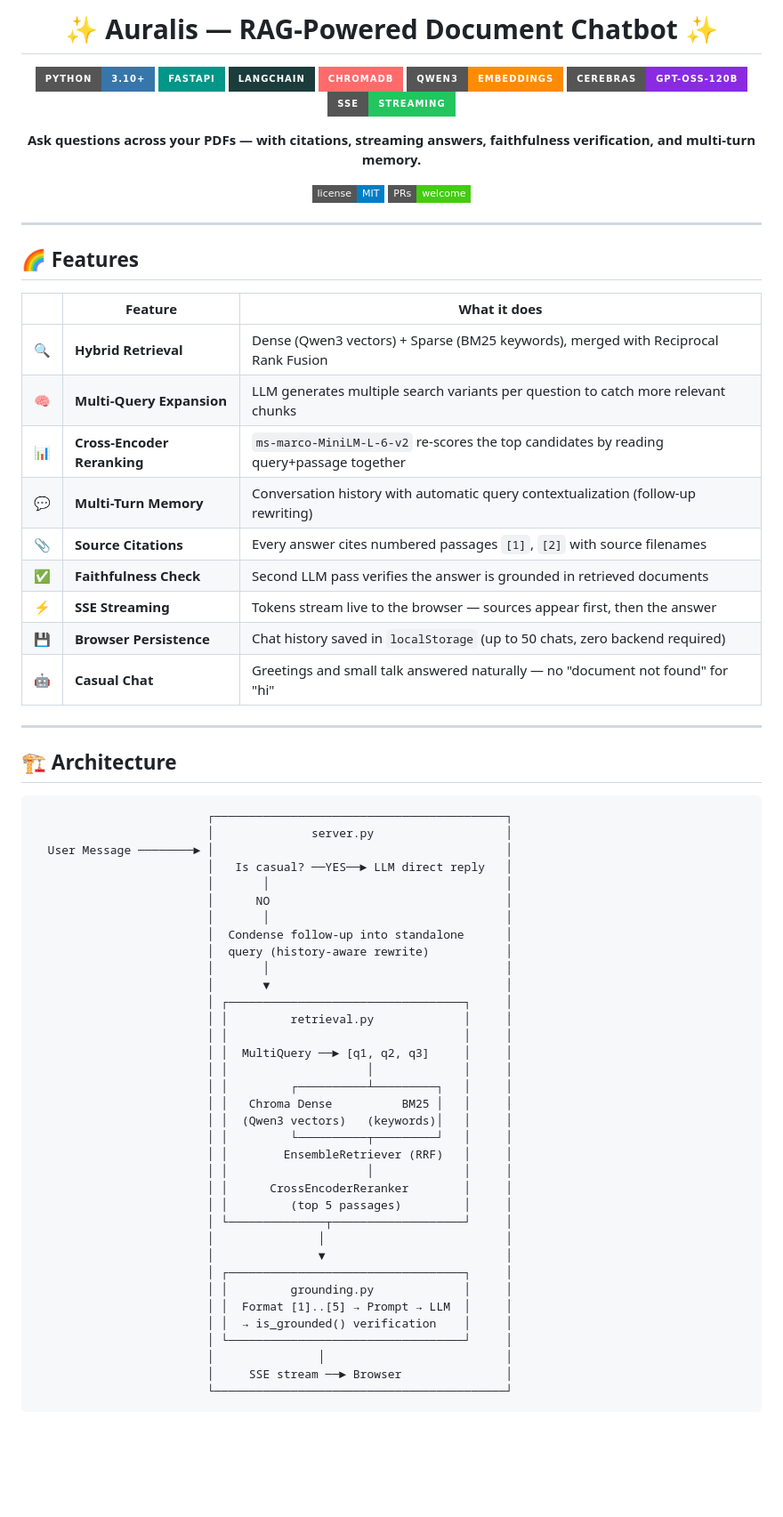
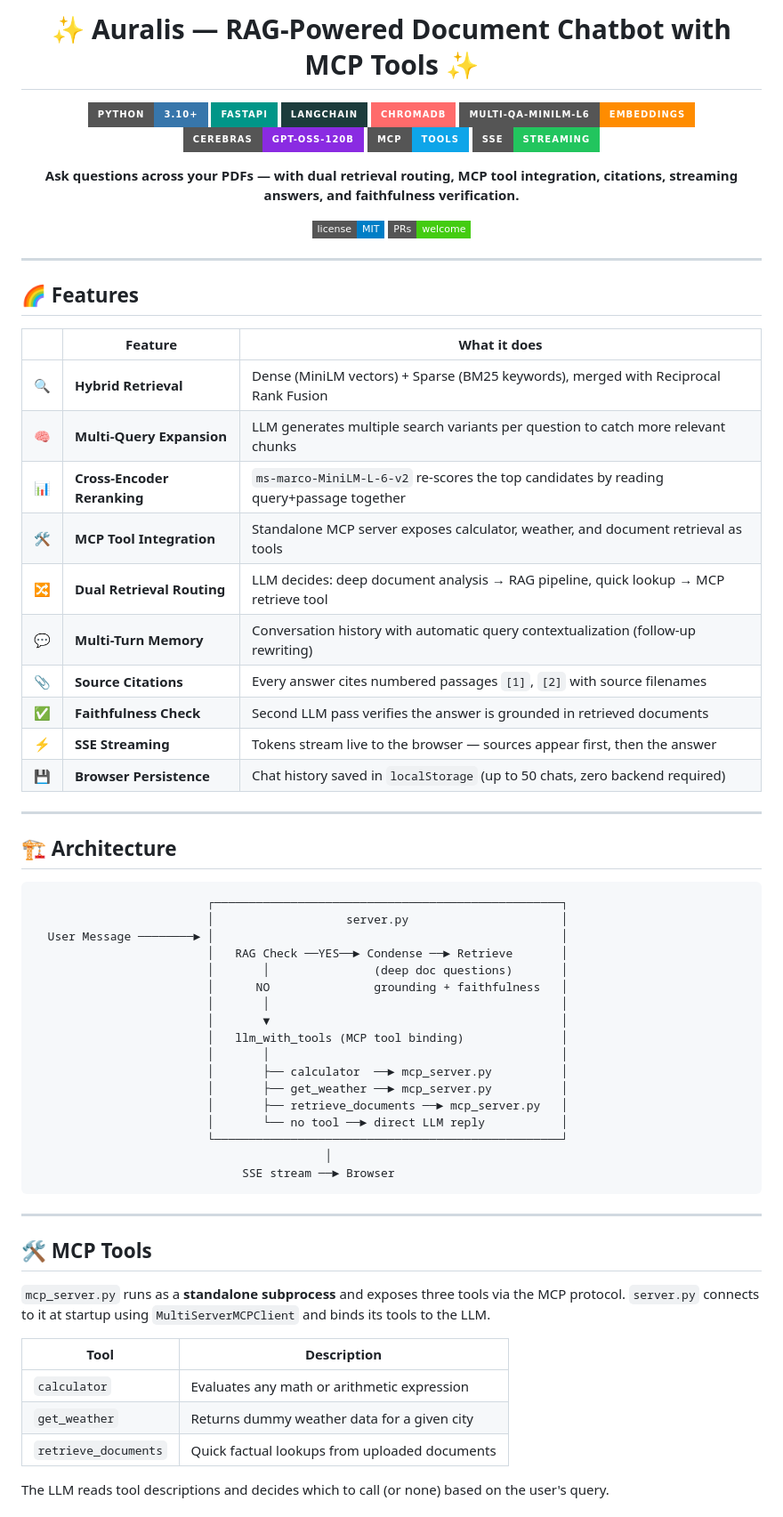
Before and after one commit to mumerbscs23seecs/RAG_BASED_CHATBOT, a Markdown page: README.md, the part around one of its changes. Shown at 89% size. Drawn GitHub-style; badges without logos; blank space fills up the shorter version.

````diff
--- a/README.md
+++ b/README.md
@@ -1,19 +1,20 @@
 <div align="center">
 
-# ✨ Auralis — RAG-Powered Document Chatbot ✨
+# ✨ Auralis — RAG-Powered Document Chatbot with MCP Tools ✨
 
 <p>
   <img src="https://img.shields.io/badge/Python-3.10+-3776AB?style=for-the-badge&logo=python&logoColor=white" />
   <img src="https://img.shields.io/badge/FastAPI-009688?style=for-the-badge&logo=fastapi&logoColor=white" />
   <img src="https://img.shields.io/badge/LangChain-1C3C3C?style=for-the-badge&logo=chainlink&logoColor=white" />
   <img src="https://img.shields.io/badge/ChromaDB-FF6B6B?style=for-the-badge&logoColor=white" />
-  <img src="https://img.shields.io/badge/Qwen3-Embeddings-FF8C00?style=for-the-badge&logoColor=white" />
+  <img src="https://img.shields.io/badge/multi--qa--MiniLM--L6-Embeddings-FF8C00?style=for-the-badge&logoColor=white" />
   <img src="https://img.shields.io/badge/Cerebras-gpt--oss--120b-8A2BE2?style=for-the-badge&logoColor=white" />
+  <img src="https://img.shields.io/badge/MCP-Tools-0EA5E9?style=for-the-badge&logoColor=white" />
   <img src="https://img.shields.io/badge/SSE-Streaming-22C55E?style=for-the-badge&logoColor=white" />
 </p>
 
 <p>
-  <strong>Ask questions across your PDFs — with citations, streaming answers, faithfulness verification, and multi-turn memory.</strong>
+  <strong>Ask questions across your PDFs — with dual retrieval routing, MCP tool integration, citations, streaming answers, and faithfulness verification.</strong>
 </p>
 
 <p>
@@ -29,53 +30,52 @@
 
 | | Feature | What it does |
 |---|---|---|
-| 🔍 | **Hybrid Retrieval** | Dense (Qwen3 vectors) + Sparse (BM25 keywords), merged with Reciprocal Rank Fusion |
+| 🔍 | **Hybrid Retrieval** | Dense (MiniLM vectors) + Sparse (BM25 keywords), merged with Reciprocal Rank Fusion |
 | 🧠 | **Multi-Query Expansion** | LLM generates multiple search variants per question to catch more relevant chunks |
 | 📊 | **Cross-Encoder Reranking** | `ms-marco-MiniLM-L-6-v2` re-scores the top candidates by reading query+passage together |
+| 🛠️ | **MCP Tool Integration** | Standalone MCP server exposes calculator, weather, and document retrieval as tools |
+| 🔀 | **Dual Retrieval Routing** | LLM decides: deep document analysis → RAG pipeline, quick lookup → MCP retrieve tool |
 | 💬 | **Multi-Turn Memory** | Conversation history with automatic query contextualization (follow-up rewriting) |
 | 📎 | **Source Citations** | Every answer cites numbered passages `[1]`, `[2]` with source filenames |
 | ✅ | **Faithfulness Check** | Second LLM pass verifies the answer is grounded in retrieved documents |
 | ⚡ | **SSE Streaming** | Tokens stream live to the browser — sources appear first, then the answer |
 | 💾 | **Browser Persistence** | Chat history saved in `localStorage` (up to 50 chats, zero backend required) |
-| 🤖 | **Casual Chat** | Greetings and small talk answered naturally — no "document not found" for "hi" |
 
 ---
 
 ## 🏗️ Architecture
 
 ```
-                         ┌──────────────────────────────────────────┐
-                         │              server.py                   │
-  User Message ────────► │                                          │
-                         │   Is casual? ──YES──► LLM direct reply   │
-                         │       │                                  │
-                         │      NO                                  │
-                         │       │                                  │
-                         │  Condense follow-up into standalone      │
-                         │  query (history-aware rewrite)           │
-                         │       │                                  │
-                         │       ▼                                  │
-                         │ ┌──────────────────────────────────┐     │
-                         │ │         retrieval.py             │     │
-                         │ │                                  │     │
-                         │ │  MultiQuery ──► [q1, q2, q3]     │     │
-                         │ │                    │             │     │
-                         │ │         ┌──────────┴─────────┐   │     │
-                         │ │   Chroma Dense          BM25 │   │     │
-                         │ │  (Qwen3 vectors)   (keywords)│   │     │
-                         │ │         └──────────┬─────────┘   │     │
-                         │ │        EnsembleRetriever (RRF)   │     │
-                         │ │                    │             │     │
-                         │ │      CrossEncoderReranker        │     │
-                         │ │         (top 5 passages)         │     │
-                         │ └──────────────┬───────────────────┘     │
-                         │               │                          │
-                         │               ▼                          │
-                         │ ┌──────────────────────────────────┐     │
-                         │ │         grounding.py             │     │
-                         │ │  Format [1]..[5] → Prompt → LLM  │     │
-                         │ │  → is_grounded() verification    │     │
-                         │ └──────────────────────────────────┘     │
-                         │               │                          │
-                         │     SSE stream ──► Browser               │
-                         └──────────────────────────────────────────┘
+                         ┌──────────────────────────────────────────────────┐
+                         │                   server.py                      │
+  User Message ────────► │                                                  │
+                         │   RAG Check ──YES──► Condense ──► Retrieve       │
+                         │       │               (deep doc questions)       │
+                         │      NO               grounding + faithfulness   │
+                         │       │                                          │
+                         │       ▼                                          │
+                         │   llm_with_tools (MCP tool binding)              │
+                         │       │                                          │
+                         │       ├── calculator  ──► mcp_server.py          │
+                         │       ├── get_weather ──► mcp_server.py          │
+                         │       ├── retrieve_documents ──► mcp_server.py   │
+                         │       └── no tool ──► direct LLM reply           │
+                         └──────────────────────────────────────────────────┘
+                                          │
+                              SSE stream ──► Browser
+```
+
+---
+
+## 🛠️ MCP Tools
+
+`mcp_server.py` runs as a **standalone subprocess** and exposes three tools via the MCP protocol. `server.py` connects to it at startup using `MultiServerMCPClient` and binds its tools to the LLM.
+
+| Tool | Description |
+|---|---|
+| `calculator` | Evaluates any math or arithmetic expression |
+| `get_weather` | Returns dummy weather data for a given city |
+| `retrieve_documents` | Quick factual lookups from uploaded documents |
+
+The LLM reads tool descriptions and decides which to call (or none) based on the user's query.
+
````
Also changed, not shown: other parts of README.md (+29 -11 lines).
